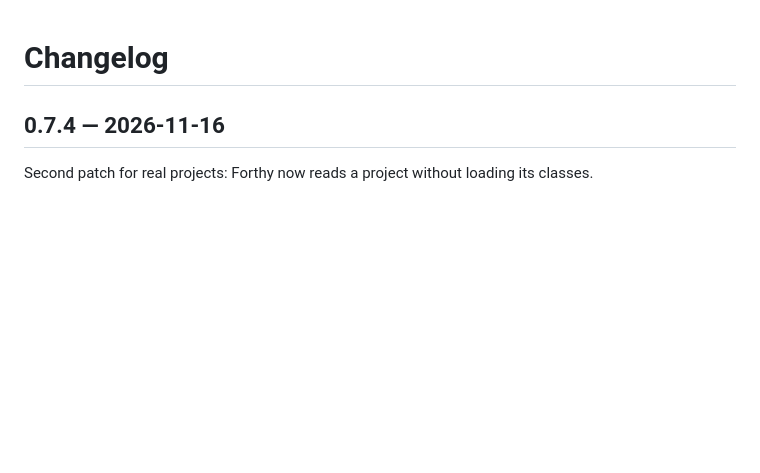
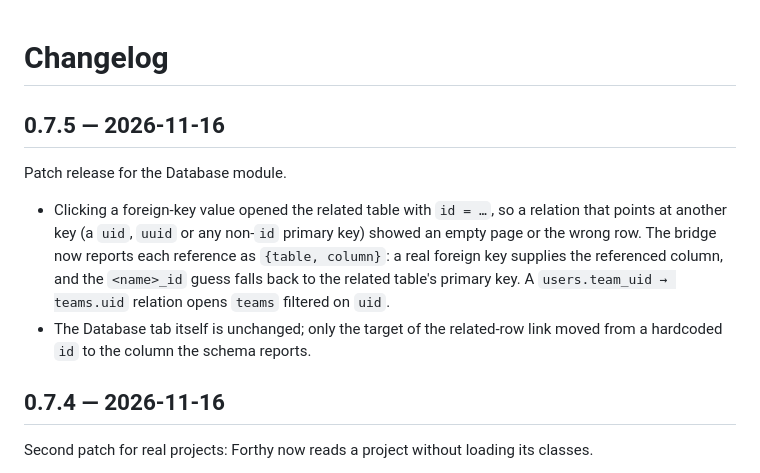
Before and after one commit to stealthpro/forthy-app, a Markdown page: CHANGELOG.md, the part around the change. Rendered like a GitHub page; blank space fills up the shorter version.

Commit message:
docs: release 0.7.5

```diff
--- a/CHANGELOG.md
+++ b/CHANGELOG.md
@@ -1,4 +1,18 @@
 # Changelog
+
+## 0.7.5 — 2026-11-16
+
+Patch release for the Database module.
+
+- Clicking a foreign-key value opened the related table with `id = …`, so a
+  relation that points at another key (a `uid`, `uuid` or any non-`id` primary
+  key) showed an empty page or the wrong row. The bridge now reports each
+  reference as `{table, column}`: a real foreign key supplies the referenced
+  column, and the `<name>_id` guess falls back to the related table's primary
+  key. A `users.team_uid → teams.uid` relation opens `teams` filtered on
+  `uid`.
+- The Database tab itself is unchanged; only the target of the related-row
+  link moved from a hardcoded `id` to the column the schema reports.
 
 ## 0.7.4 — 2026-11-16
 
```
Also changed, not shown: docs/screenshots/welcome.jpg, 1 other file.
